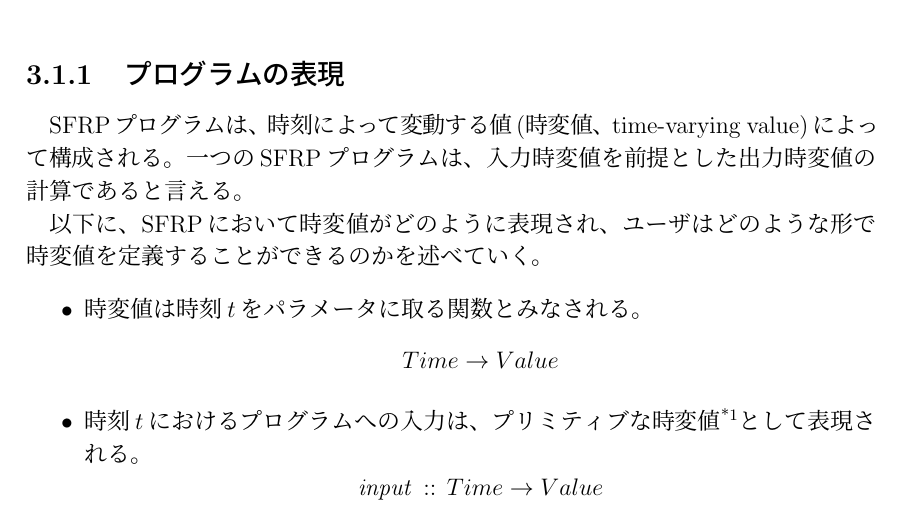
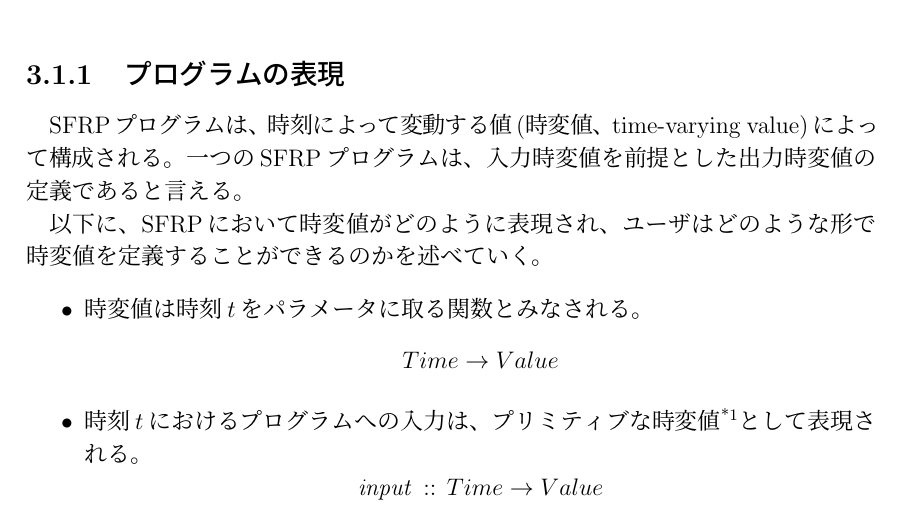
Before and after one commit to sfrp/mthesis, a LaTeX thesis (tex/main.tex, which reads tex/chapters/03.language/model.tex): part of page 9 of 41, cut so that both start at the same text. Compiled offline with pLaTeX and dvipdfmx.

Commit message:
[tex][3章][1節]表現の一部修正(計算->定義)

```diff
--- a/tex/chapters/03.language/model.tex
+++ b/tex/chapters/03.language/model.tex
@@ -5,7 +5,7 @@
 
 \subsection{プログラムの表現}\label{sec:language:model:program}
 SFRPプログラムは、時刻によって変動する値(時変値、time-varying value)によって構成される。
-一つのSFRPプログラムは、入力時変値を前提とした出力時変値の計算であると言える。
+一つのSFRPプログラムは、入力時変値を前提とした出力時変値の定義であると言える。
 
 以下に、SFRPにおいて時変値がどのように表現され、ユーザはどのような形で時変値を定義することができるのかを述べていく。
 
```
